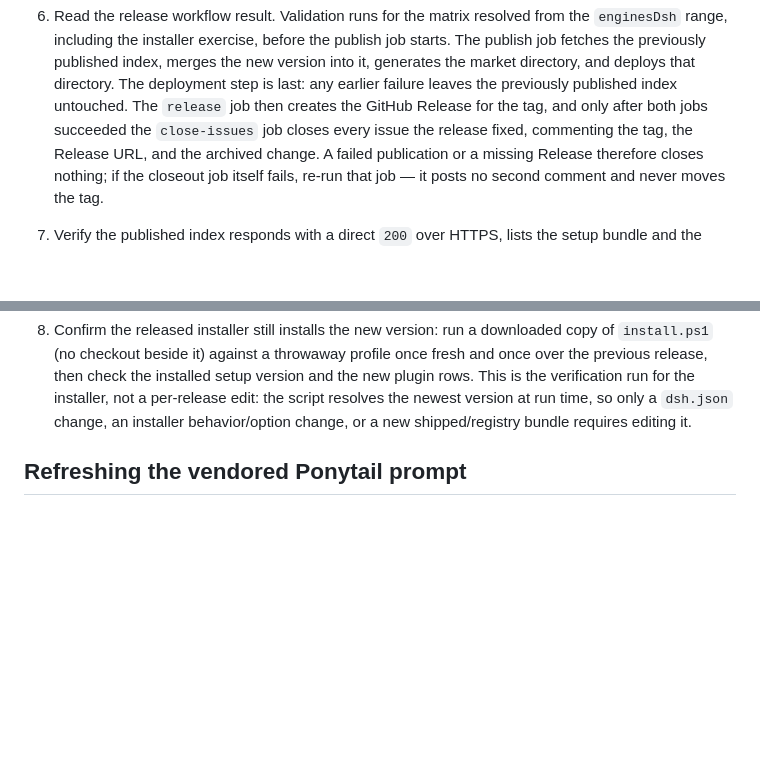
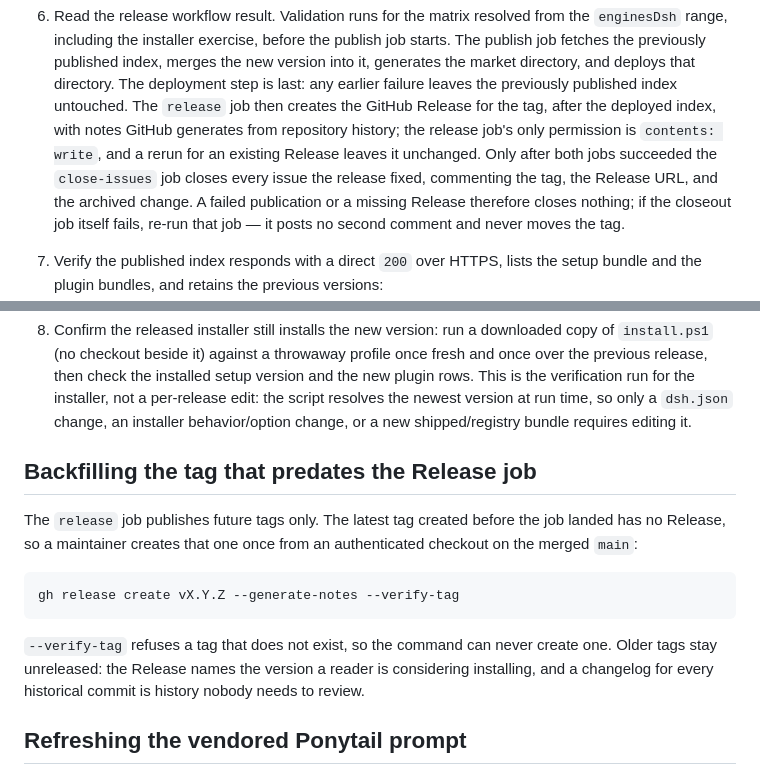
Before and after one commit to sergey-akhalkov/dsh-setup, a Markdown page: docs/releasing.md, 2 parts joined by grey strips. Rendered like a GitHub page; blank space fills up the shorter version.

Commit message:
feat(release): publish a tag Release and document the Discover route
Add a release job that creates the tag's GitHub Release with generated notes only after the tagged index is live, scoped to contents: write on that job alone, and make a rerun leave an existing Release unchanged. Backfill v0.57.1 once, keep v0.59.0 as Latest, and document the procedure and the backfill in docs/releasing.md.

Capture Discover with the dsh-setup market index in a throwaway profile and embed the screenshot with descriptive alt text in docs/install.md and README.md. Assert the job graph in scripts/test/release-workflow.test.ts and record the task-review approvals.

````diff
--- a/docs/releasing.md
+++ b/docs/releasing.md
@@ -65,7 +65,9 @@ per-release edit. Its standalone copy of the engines range and bundle list is ch
    the previously published index, merges the new version into it, generates the market directory,
    and deploys that directory. The deployment step is last: any earlier failure leaves the
    previously published index untouched. The `release` job then creates the GitHub Release for the
-   tag, and only after both jobs succeeded the `close-issues` job closes every issue the release
+   tag, after the deployed index, with notes GitHub generates from repository history; the release
+   job's only permission is `contents: write`, and a rerun for an existing Release leaves it
+   unchanged. Only after both jobs succeeded the `close-issues` job closes every issue the release
    fixed, commenting the tag, the Release URL, and the archived change. A failed publication or a
    missing Release therefore closes nothing; if the closeout job itself fails, re-run that job — it
    posts no second comment and never moves the tag.
@@ -84,6 +86,19 @@ per-release edit. Its standalone copy of the engines range and bundle list is ch
    verification run for the installer, not a per-release edit: the script resolves the newest version
    at run time, so only a `dsh.json` change, an installer behavior/option change, or a new
    shipped/registry bundle requires editing it.
+
+## Backfilling the tag that predates the Release job
+
+The `release` job publishes future tags only. The latest tag created before the job landed has no
+Release, so a maintainer creates that one once from an authenticated checkout on the merged `main`:
+
+```sh
+gh release create vX.Y.Z --generate-notes --verify-tag
+```
+
+`--verify-tag` refuses a tag that does not exist, so the command can never create one. Older tags
+stay unreleased: the Release names the version a reader is considering installing, and a changelog
+for every historical commit is history nobody needs to review.
 
 ## Refreshing the vendored Ponytail prompt
 
````
Also changed, not shown: README.md (+2 -0 lines), docs/install.md (+2 -0 lines), docs/images/discover-market.png (added), 15 other files.
